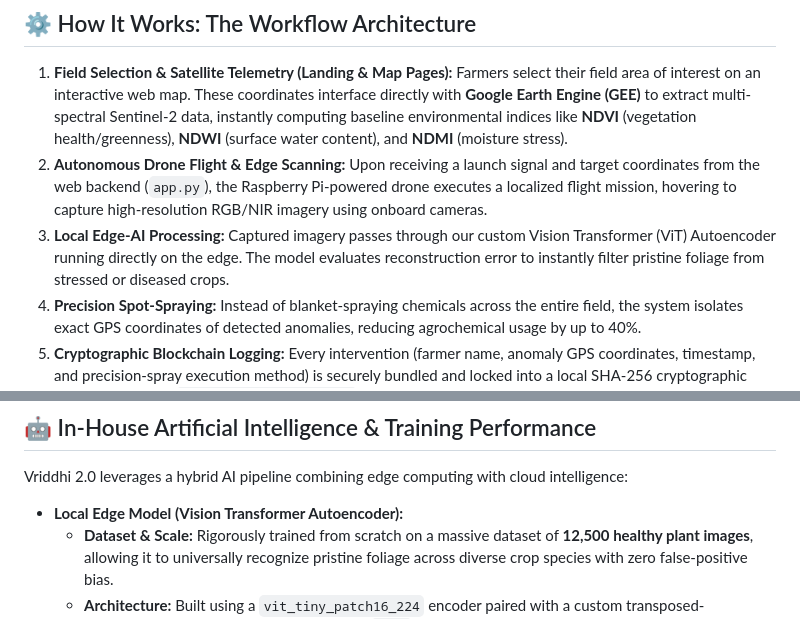
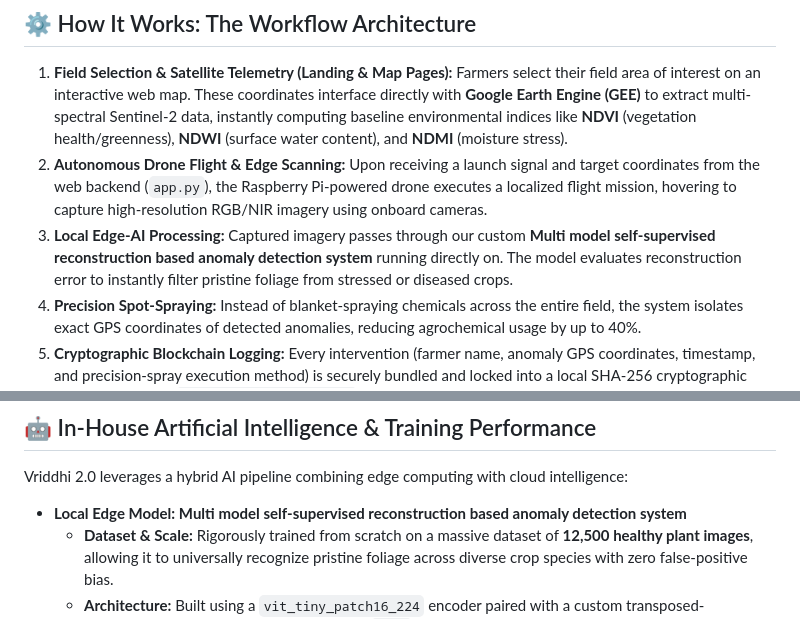
Before and after one commit to vriddhi20digitalfarms/Vriddhi2.0, a Markdown page: README.md, 2 parts joined by grey strips. Rendered like a GitHub page.

```diff
--- a/README.md
+++ b/README.md
@@ -26,7 +26,7 @@
 2. **Autonomous Drone Flight & Edge Scanning:**
    Upon receiving a launch signal and target coordinates from the web backend (`app.py`), the Raspberry Pi-powered drone executes a localized flight mission, hovering to capture high-resolution RGB/NIR imagery using onboard cameras.
 3. **Local Edge-AI Processing:**
-   Captured imagery passes through our custom Vision Transformer (ViT) Autoencoder running directly on the edge. The model evaluates reconstruction error to instantly filter pristine foliage from stressed or diseased crops.
+   Captured imagery passes through our custom **Multi model self-supervised reconstruction based anomaly detection system** running directly on. The model evaluates reconstruction error to instantly filter pristine foliage from stressed or diseased crops.
 4. **Precision Spot-Spraying:**
    Instead of blanket-spraying chemicals across the entire field, the system isolates exact GPS coordinates of detected anomalies, reducing agrochemical usage by up to 40%.
 5. **Cryptographic Blockchain Logging:**
@@ -49,7 +49,7 @@ To make precision agriculture economically viable for smallholder farmers, we en
 
 Vriddhi 2.0 leverages a hybrid AI pipeline combining edge computing with cloud intelligence:
 
-* **Local Edge Model (Vision Transformer Autoencoder):**
+* **Local Edge Model: **Multi model self-supervised reconstruction based anomaly detection system****
   * **Dataset & Scale:** Rigorously trained from scratch on a massive dataset of **12,500 healthy plant images**, allowing it to universally recognize pristine foliage across diverse crop species with zero false-positive bias.
   * **Architecture:** Built using a `vit_tiny_patch16_224` encoder paired with a custom transposed-convolutional decoder built on PyTorch and `timm`.
   * **Function:** Operates directly on the Raspberry Pi. It learns the baseline "perfect" reconstruction pattern of healthy crops. When a leaf anomaly (e.g., blight, pest damage, or nutrient deficiency) occurs, the reconstruction error spikes past our tuned `ANOMALY_THRESHOLD` (0.030), flagging the precise image.
```
